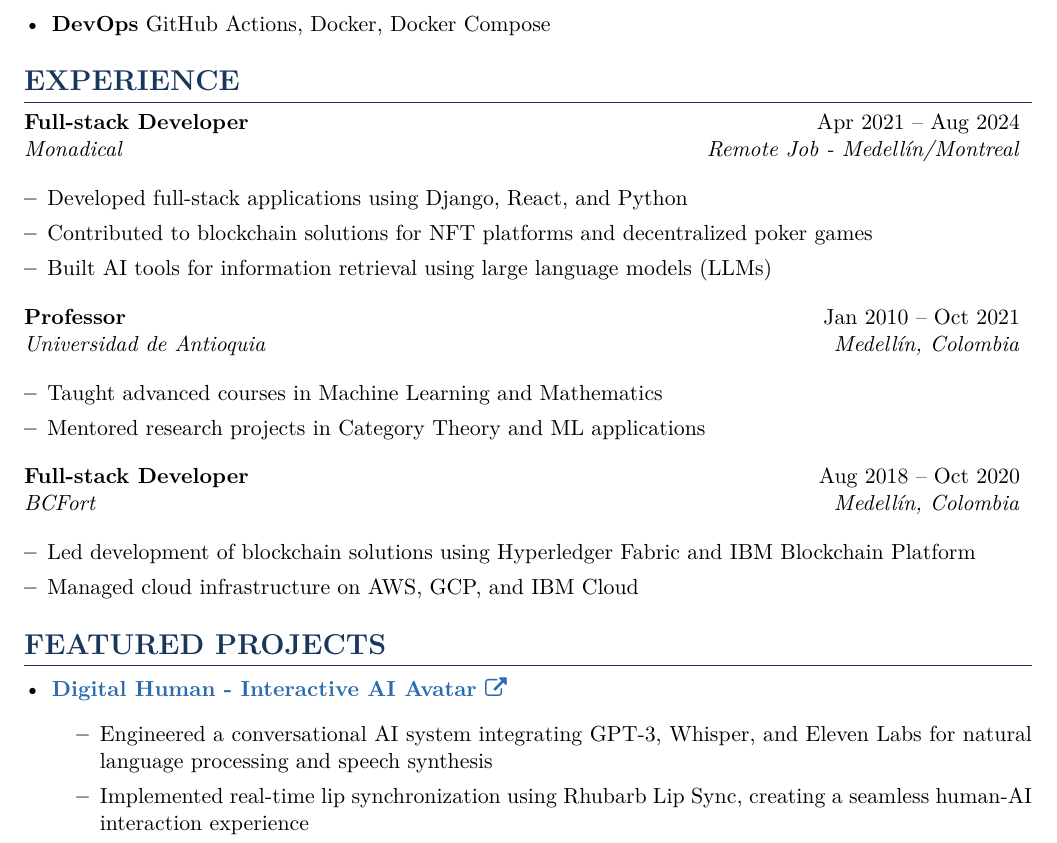
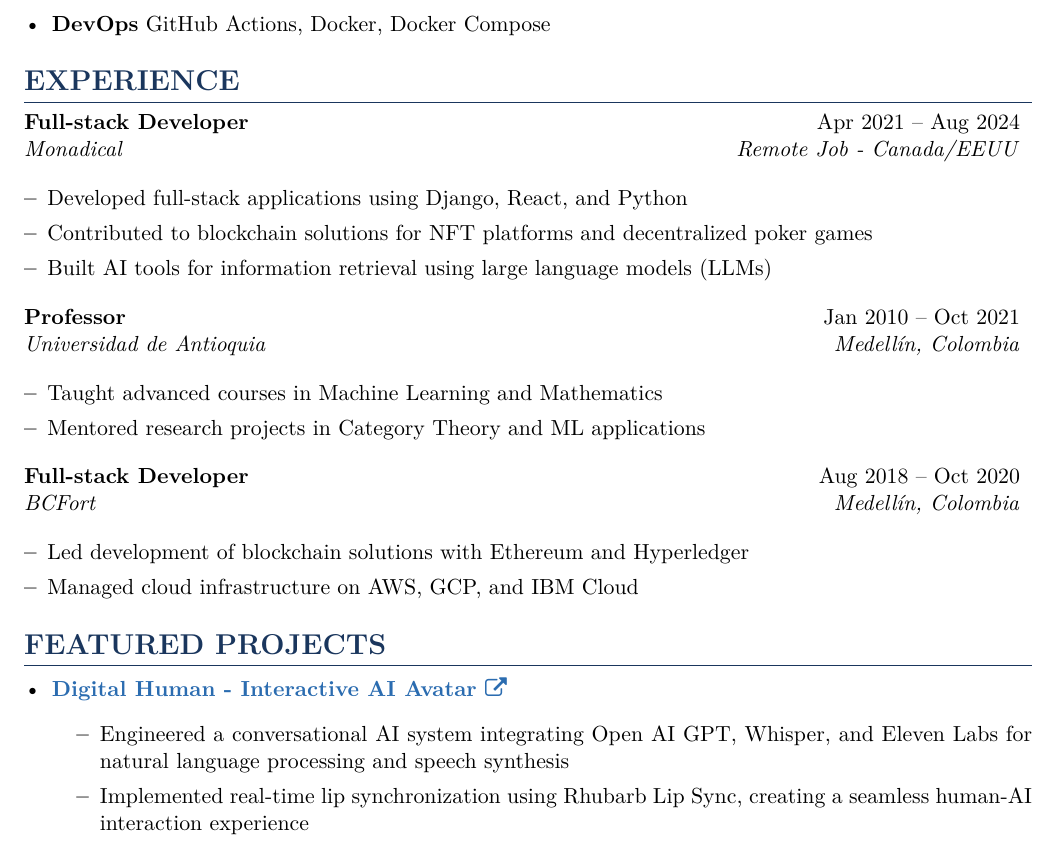
Before and after one commit to asanchezyali/technical-resume, a LaTeX document (main.tex): part of page 1 of 2, cut so that both start at the same text. Compiled offline with pdfLaTeX.

Commit message:
🎁 Update experience section

```diff
--- a/main.tex
+++ b/main.tex
@@ -72,7 +72,7 @@
 \begin{itemize}[leftmargin=0pt, itemindent=0pt, label={}]
 \resumeSubheading
 {Full-stack Developer}{Apr 2021 -- Aug 2024}
-{Monadical}{Remote Job - Medellín/Montreal}
+{Monadical}{Remote Job - Canada/EEUU}
 \begin{itemize}[leftmargin=*]
     \item Developed full-stack applications using Django, React, and Python
     \item Contributed to blockchain solutions for NFT platforms and decentralized poker games
@@ -91,7 +91,7 @@
 {Full-stack Developer}{Aug 2018 -- Oct 2020}
 {BCFort}{Medellín, Colombia}
 \begin{itemize}[leftmargin=*]
-    \item  Led development of blockchain solutions using Hyperledger Fabric and IBM Blockchain Platform
+    \item  Led development of blockchain solutions with Ethereum and Hyperledger
     \item Managed cloud infrastructure on AWS, GCP, and IBM Cloud
 \end{itemize}
 \end{itemize}
@@ -100,7 +100,7 @@
 \begin{itemize}[leftmargin=*]
     \item \textbf{\href{https://github.com/asanchezyali/talking-avatar-with-ai}{Digital Human - Interactive AI Avatar \faExternalLink}}
     \begin{itemize}
-        \item Engineered a conversational AI system integrating GPT-3, Whisper, and Eleven Labs for natural language processing and speech synthesis
+        \item Engineered a conversational AI system integrating Open AI GPT, Whisper, and Eleven Labs for natural language processing and speech synthesis
         \item Implemented real-time lip synchronization using Rhubarb Lip Sync, creating a seamless human-AI interaction experience
     \end{itemize}
 
```
